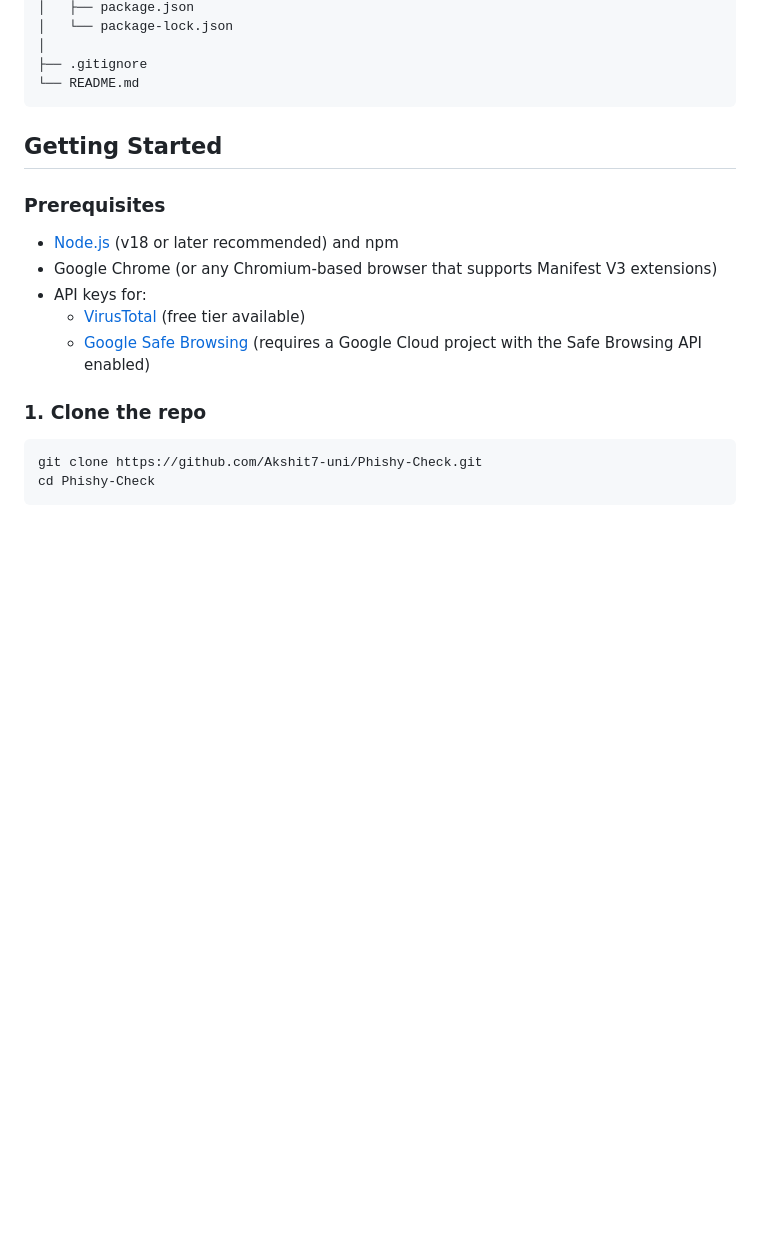
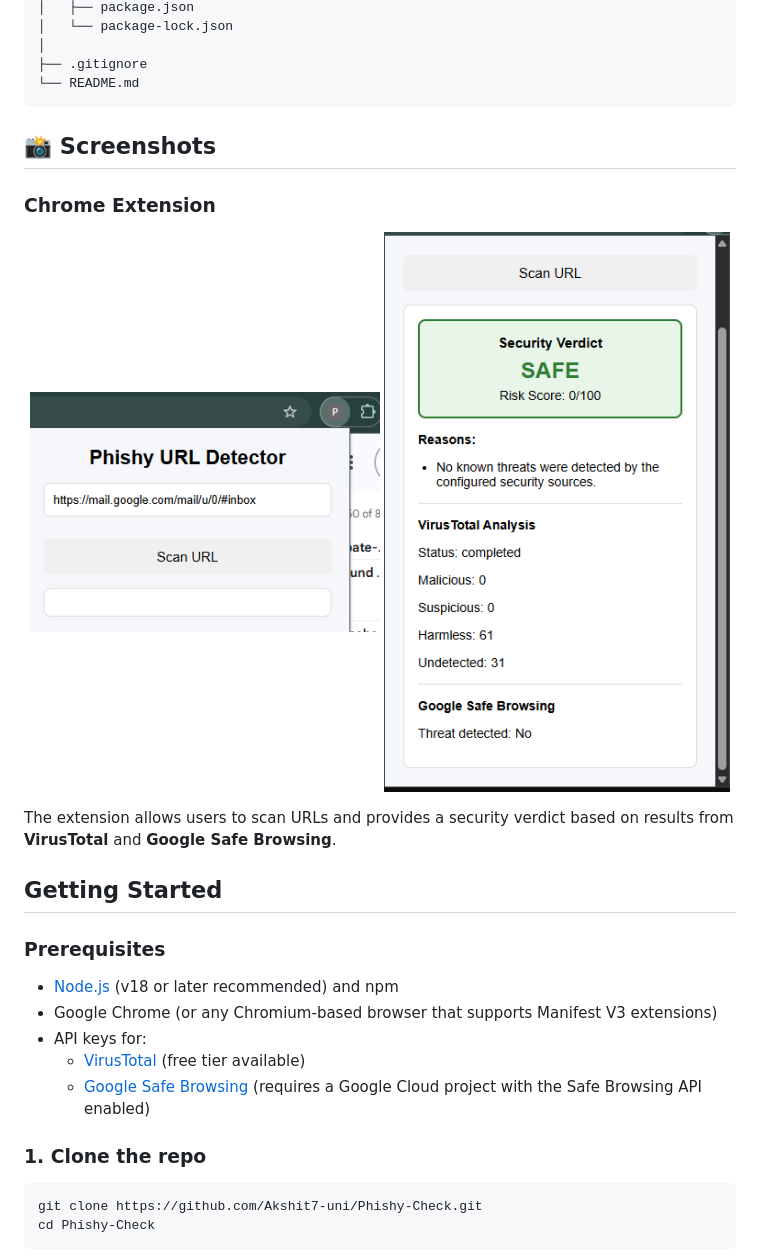
Before and after one commit to Akshit7-uni/Phishy-Check, a Markdown page: README.md, the part around the change. GitHub-like rendering; blank space fills up the shorter version.

````diff
--- a/README.md
+++ b/README.md
@@ -74,6 +74,16 @@ Phishy-Check/
 ├── .gitignore
 └── README.md
 ```
+## 📸 Screenshots
+
+### Chrome Extension
+
+<p align="center">
+  <img src="screenshots/phishy-url-detector.png" width="350" alt="Phishy URL Detector Chrome Extension">
+  <img src="screenshots/phishy-url-detector-result.png" width="350" alt="Phishy URL Detector Security Verdict">
+</p>
+
+The extension allows users to scan URLs and provides a security verdict based on results from **VirusTotal** and **Google Safe Browsing**.
 
 
 
````
